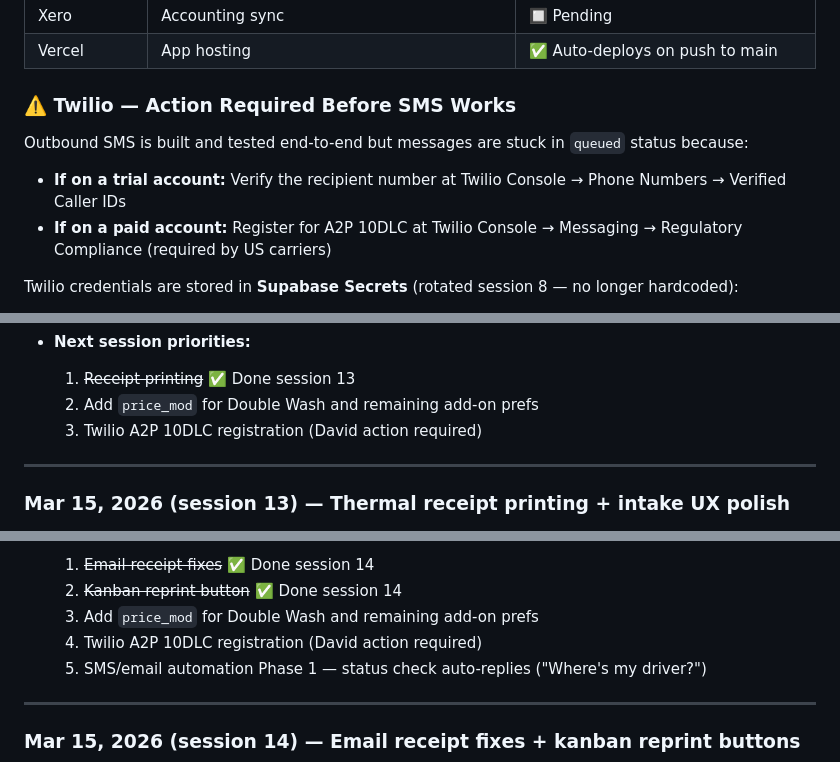
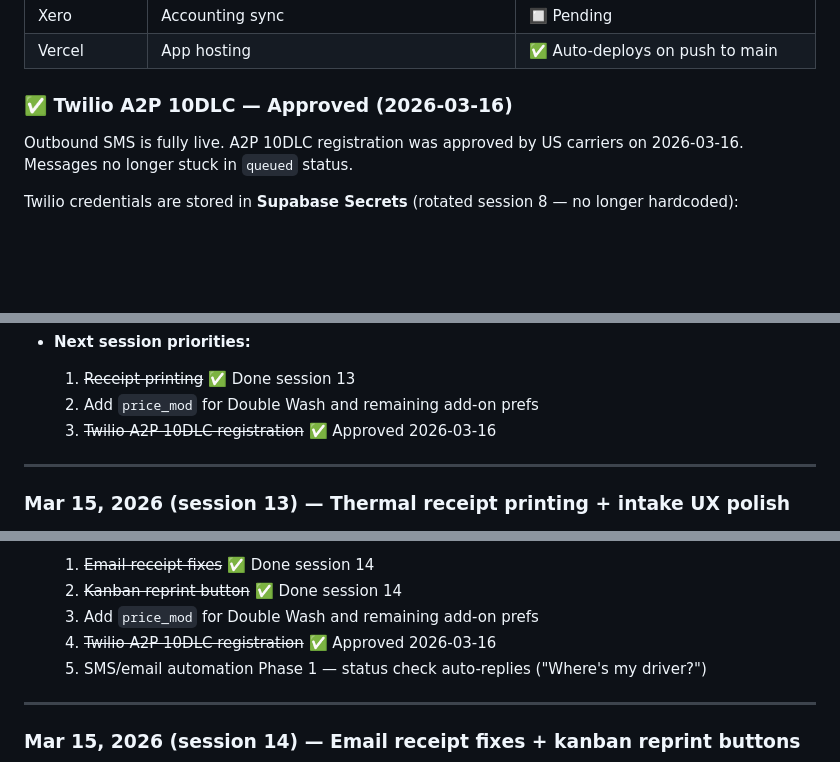
Before and after one commit to LUCANINA/washroute, a Markdown page: PROJECT-NOTES.md, 3 parts joined by grey strips. Drawn GitHub-style; blank space fills up the shorter version.

```diff
--- a/PROJECT-NOTES.md
+++ b/PROJECT-NOTES.md
@@ -60,10 +60,8 @@ Three connected web apps, one shared database. Focused on **delivery first** (re
 | Xero | Accounting sync | 🔲 Pending |
 | Vercel | App hosting | ✅ Auto-deploys on push to main |
 
-### ⚠️ Twilio — Action Required Before SMS Works
-Outbound SMS is built and tested end-to-end but messages are stuck in `queued` status because:
-- **If on a trial account:** Verify the recipient number at Twilio Console → Phone Numbers → Verified Caller IDs
-- **If on a paid account:** Register for A2P 10DLC at Twilio Console → Messaging → Regulatory Compliance (required by US carriers)
+### ✅ Twilio A2P 10DLC — Approved (2026-03-16)
+Outbound SMS is fully live. A2P 10DLC registration was approved by US carriers on 2026-03-16. Messages no longer stuck in `queued` status.
 
 Twilio credentials are stored in **Supabase Secrets** (rotated session 8 — no longer hardcoded):
 - Account SID: `AC57c50cec278e5987a7a0d8d9443d1851`
@@ -373,7 +371,7 @@ There are actually **two separate hang points** that must both be covered:
 - **Next session priorities:**
   1. ~~Receipt printing~~ ✅ Done session 13
   2. Add `price_mod` for Double Wash and remaining add-on prefs
-  3. Twilio A2P 10DLC registration (David action required)
+  3. ~~Twilio A2P 10DLC registration~~ ✅ Approved 2026-03-16
 
 ---
 
@@ -395,7 +393,7 @@ There are actually **two separate hang points** that must both be covered:
   1. ~~Email receipt fixes~~ ✅ Done session 14
   2. ~~Kanban reprint button~~ ✅ Done session 14
   3. Add `price_mod` for Double Wash and remaining add-on prefs
-  4. Twilio A2P 10DLC registration (David action required)
+  4. ~~Twilio A2P 10DLC registration~~ ✅ Approved 2026-03-16
   5. SMS/email automation Phase 1 — status check auto-replies ("Where's my driver?")
 
 ---
```
Also changed, not shown: other parts of PROJECT-NOTES.md (+11 -11 lines).
